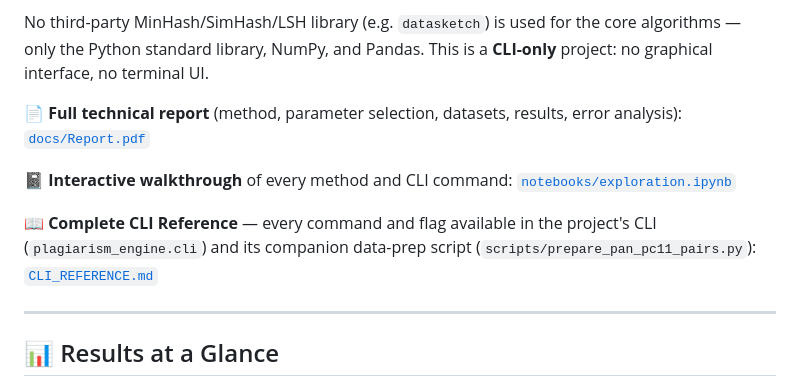
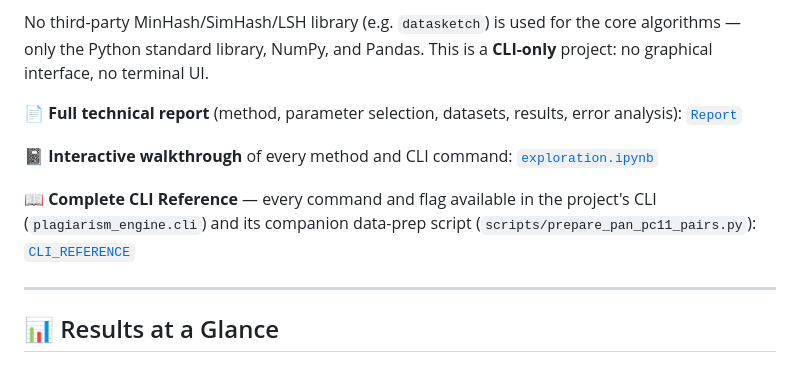
Before and after one commit to alitkbbl/Semantic-Plagiarism-Engine, a Markdown page: README.md, the part around the change. Drawn GitHub-style.

```diff
--- a/README.md
+++ b/README.md
@@ -7,11 +7,11 @@ An educational, industry-inspired command line system for detecting duplicate, c
 
 No third-party MinHash/SimHash/LSH library (e.g. `datasketch`) is used for the core algorithms — only the Python standard library, NumPy, and Pandas. This is a **CLI-only** project: no graphical interface, no terminal UI.
 
-📄 **Full technical report** (method, parameter selection, datasets, results, error analysis): [`docs/Report.pdf`](docs/Report.pdf)
+📄 **Full technical report** (method, parameter selection, datasets, results, error analysis): [`Report`](docs/Report.pdf)
 
-📓 **Interactive walkthrough** of every method and CLI command: [`notebooks/exploration.ipynb`](notebooks/exploration.ipynb)
+📓 **Interactive walkthrough** of every method and CLI command: [`exploration.ipynb`](notebooks/exploration.ipynb)
 
-📖 **Complete CLI Reference** — every command and flag available in the project's CLI (`plagiarism_engine.cli`) and its companion data-prep script (`scripts/prepare_pan_pc11_pairs.py`): [`CLI_REFERENCE.md`](CLI_REFERENCE.md)
+📖 **Complete CLI Reference** — every command and flag available in the project's CLI (`plagiarism_engine.cli`) and its companion data-prep script (`scripts/prepare_pan_pc11_pairs.py`): [`CLI_REFERENCE`](CLI_REFERENCE.md)
 
 ---
 
```
